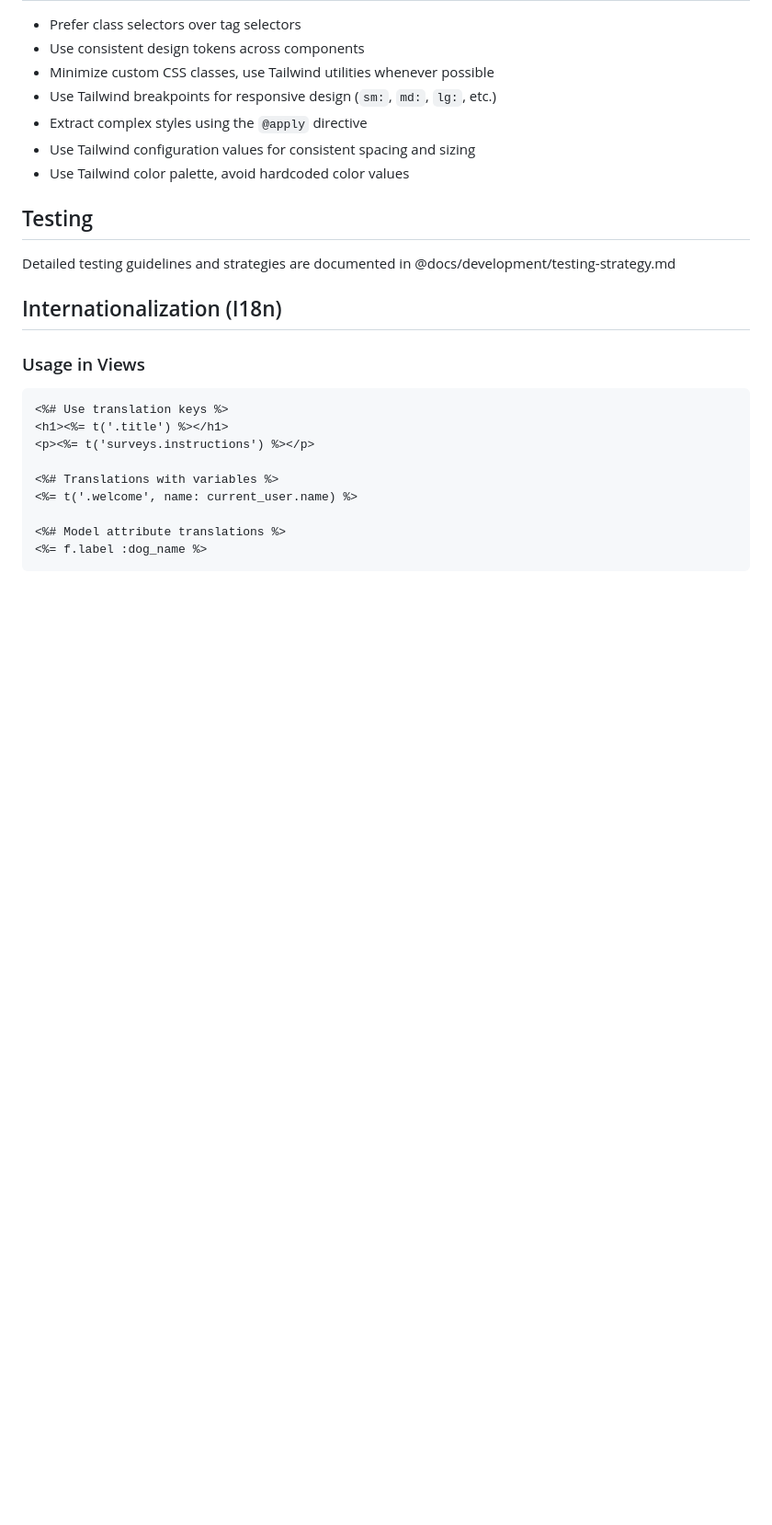
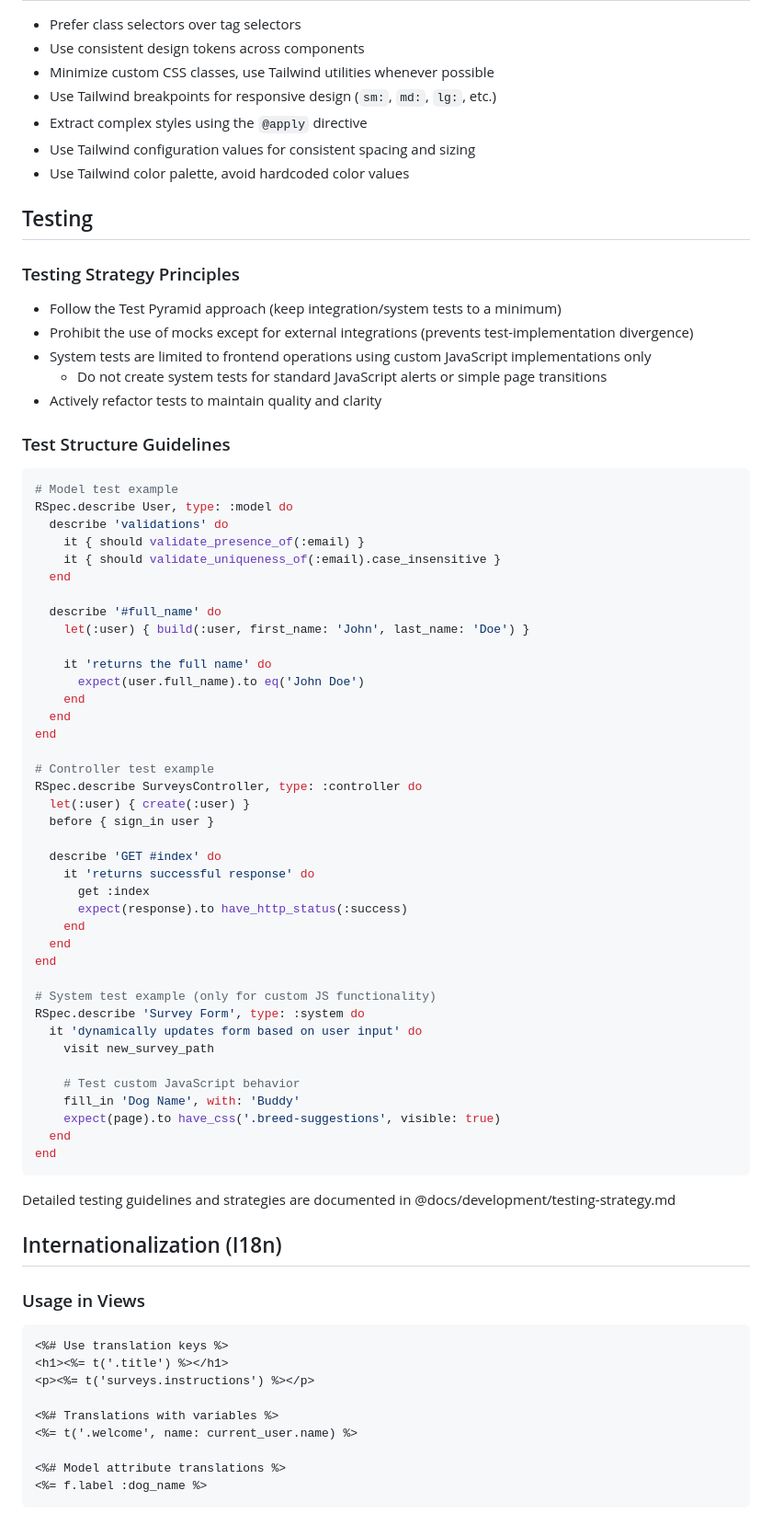
Before and after one commit to douhashi/devcontainer-rails, a Markdown page: docs/development/coding-standards.md, the part around one of its changes. Shown at 92% size. GitHub-like rendering; blank space fills up the shorter version.

````diff
--- a/docs/development/coding-standards.md
+++ b/docs/development/coding-standards.md
@@ -526,6 +535,58 @@ export default class extends Controller {
 
 ## Testing
 
+### Testing Strategy Principles
+
+- Follow the Test Pyramid approach (keep integration/system tests to a minimum)
+- Prohibit the use of mocks except for external integrations (prevents test-implementation divergence)
+- System tests are limited to frontend operations using custom JavaScript implementations only
+  - Do not create system tests for standard JavaScript alerts or simple page transitions
+- Actively refactor tests to maintain quality and clarity
+
+### Test Structure Guidelines
+
+```ruby
+# Model test example
+RSpec.describe User, type: :model do
+  describe 'validations' do
+    it { should validate_presence_of(:email) }
+    it { should validate_uniqueness_of(:email).case_insensitive }
+  end
+
+  describe '#full_name' do
+    let(:user) { build(:user, first_name: 'John', last_name: 'Doe') }
+
+    it 'returns the full name' do
+      expect(user.full_name).to eq('John Doe')
+    end
+  end
+end
+
+# Controller test example
+RSpec.describe SurveysController, type: :controller do
+  let(:user) { create(:user) }
+  before { sign_in user }
+
+  describe 'GET #index' do
+    it 'returns successful response' do
+      get :index
+      expect(response).to have_http_status(:success)
+    end
+  end
+end
+
+# System test example (only for custom JS functionality)
+RSpec.describe 'Survey Form', type: :system do
+  it 'dynamically updates form based on user input' do
+    visit new_survey_path
+
+    # Test custom JavaScript behavior
+    fill_in 'Dog Name', with: 'Buddy'
+    expect(page).to have_css('.breed-suggestions', visible: true)
+  end
+end
+```
+
 Detailed testing guidelines and strategies are documented in @docs/development/testing-strategy.md
 
 ## Internationalization (I18n)
````
Also changed, not shown: other parts of docs/development/coding-standards.md (+9 -0 lines), docs/business/overview.md (added, +47 -0 lines).
